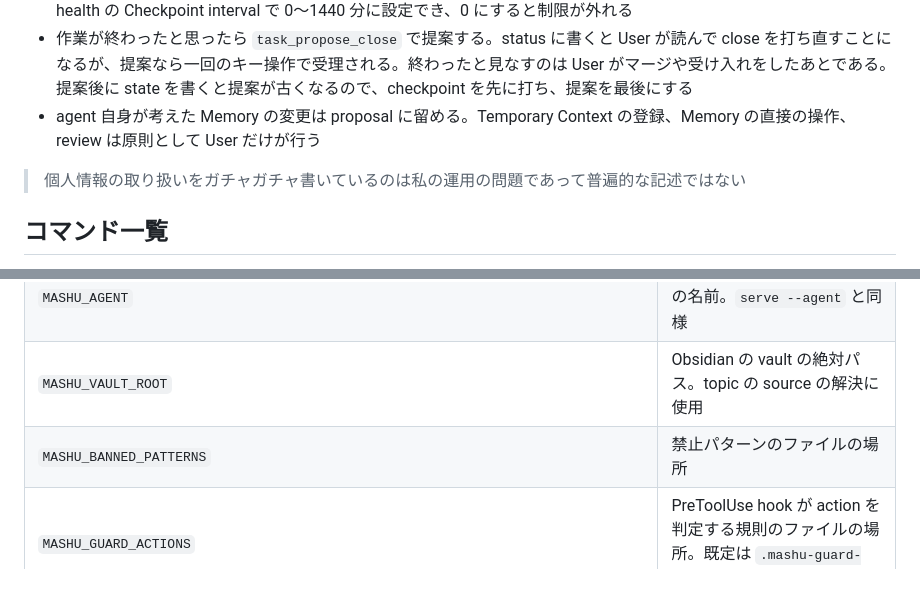
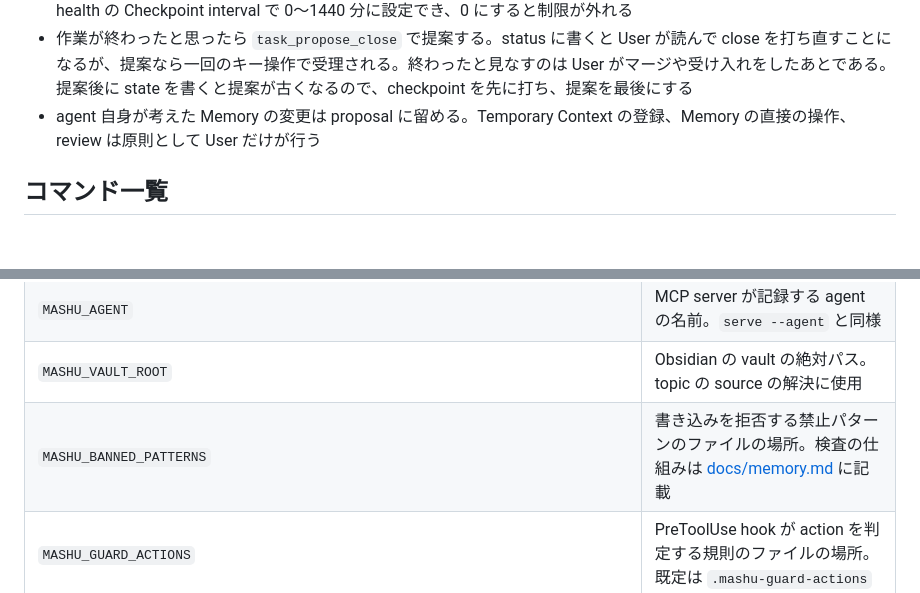
Before and after one commit to unknowns53/mashu, a Markdown page: README.md, 2 parts joined by grey strips. Drawn GitHub-style; blank space fills up the shorter version.

```diff
--- a/README.md
+++ b/README.md
@@ -414,8 +414,6 @@ User が配信先の変更を指示した      → memory_redeliver
 - 作業が終わったと思ったら `task_propose_close` で提案する。status に書くと User が読んで close を打ち直すことになるが、提案なら一回のキー操作で受理される。終わったと見なすのは User がマージや受け入れをしたあとである。提案後に state を書くと提案が古くなるので、checkpoint を先に打ち、提案を最後にする
 - agent 自身が考えた Memory の変更は proposal に留める。Temporary Context の登録、Memory の直接の操作、review は原則として User だけが行う
 
-> 個人情報の取り扱いをガチャガチャ書いているのは私の運用の問題であって普遍的な記述ではない
-
 ## コマンド一覧
 
 各コマンドの詳しい使い方は `mashu <コマンド> --help` で読める。ID は一覧が表示する先頭 8 文字か、4 文字以上の一意な前方一致で指定できる。
@@ -450,7 +448,7 @@ User が配信先の変更を指示した      → memory_redeliver
 | `MASHU_DATABASE_URL` | 接続先の PostgreSQL。既定値は `dbname=mashu` |
 | `MASHU_AGENT` | MCP server が記録する agent の名前。`serve --agent` と同様 |
 | `MASHU_VAULT_ROOT` | Obsidian の vault の絶対パス。topic の source の解決に使用 |
-| `MASHU_BANNED_PATTERNS` | 禁止パターンのファイルの場所 |
+| `MASHU_BANNED_PATTERNS` | 書き込みを拒否する禁止パターンのファイルの場所。検査の仕組みは [docs/memory.md](docs/memory.md) に記載 |
 | `MASHU_GUARD_ACTIONS` | PreToolUse hook が action を判定する規則のファイルの場所。既定は `.mashu-guard-actions` |
 | `MASHU_EXE` | デスクトップアプリが起動する `mashu` の実行ファイル |
 | `MASHU_TEST_DB` | テスト用の DB の名前。既定は `mashu_test` |
```
Also changed, not shown: other parts of README.md (+11 -11 lines).
